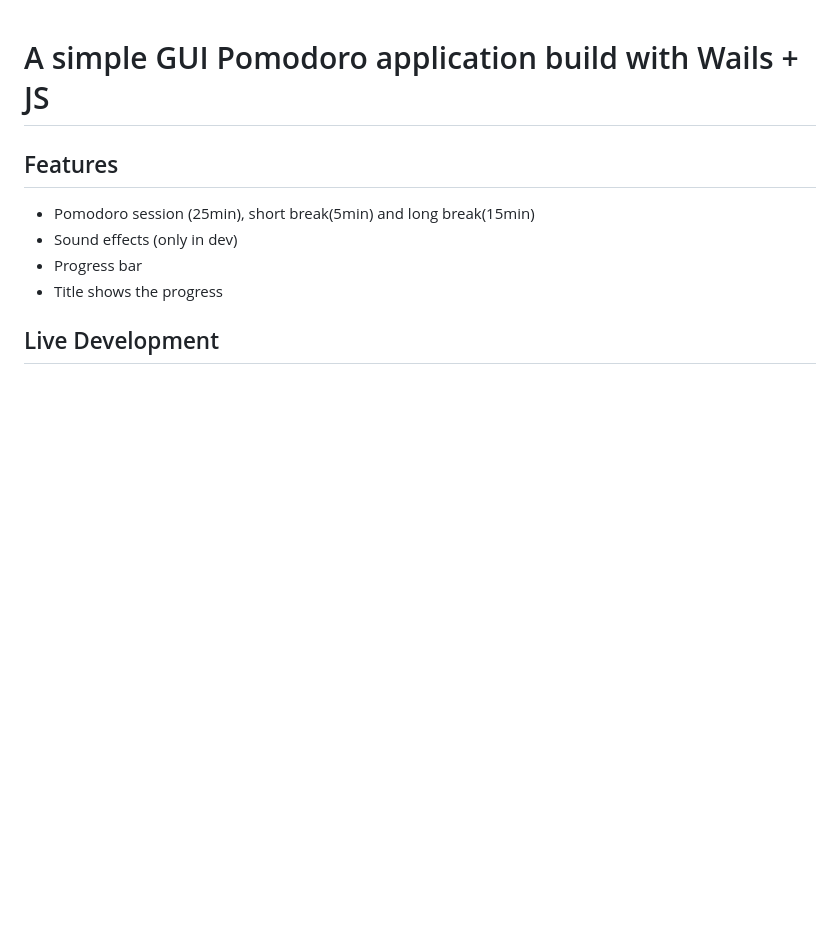
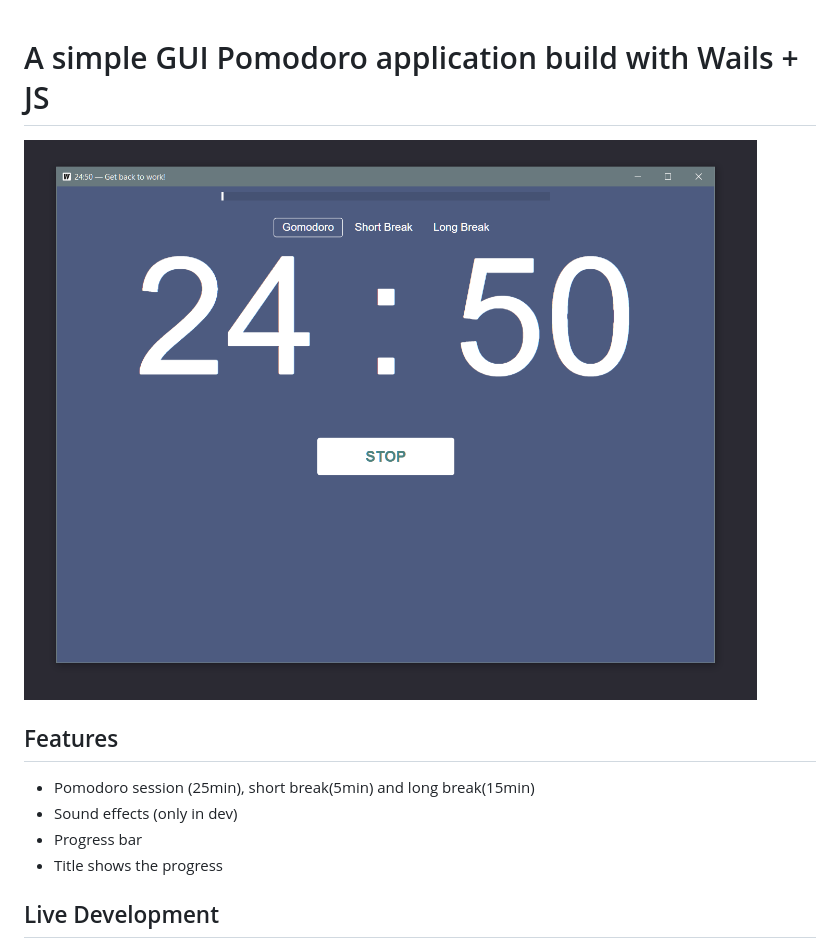
Before and after one commit to wolfderechter/GomodoroGUI, a Markdown page: README.md, the part around the change. GitHub-like rendering; pictures changed too: preview.png (added); blank space fills up the shorter version.

Commit message:
Add preview image of application

```diff
--- a/README.md
+++ b/README.md
@@ -1,4 +1,7 @@
 # A simple GUI Pomodoro application build with Wails + JS
+
+![Gomodoro Application Image](./preview.png)
+
 
 ## Features
 
```
